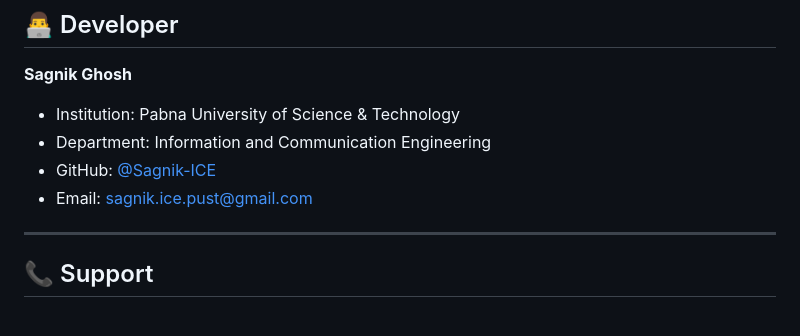
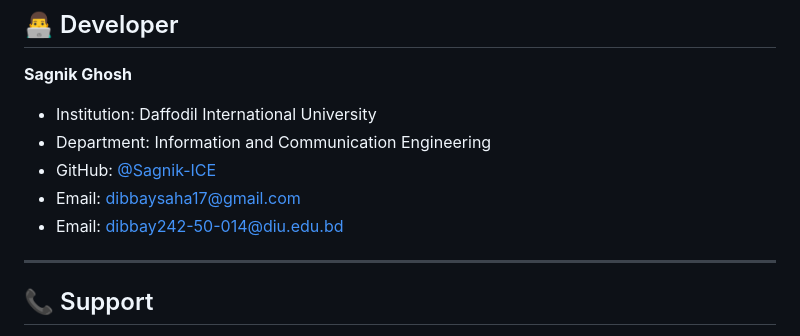
Before and after one commit to Sagnik-ICE/Infyners_App, a Markdown page: README.md, the part around the change. Rendered like a GitHub page.

Commit message:
📝 Update README.md with improvements

```diff
--- a/README.md
+++ b/README.md
@@ -380,10 +380,11 @@ This project is licensed under the MIT License - see the [LICENSE](LICENSE) file
 ## 👨‍💻 Developer
 
 **Sagnik Ghosh**
-- Institution: Pabna University of Science & Technology
+- Institution: Daffodil International University
 - Department: Information and Communication Engineering
 - GitHub: [@Sagnik-ICE](https://github.com/Sagnik-ICE)
-- Email: sagnik.ice.pust@gmail.com
+- Email: dibbaysaha17@gmail.com
+- Email: dibbay242-50-014@diu.edu.bd
 
 ---
 
```
